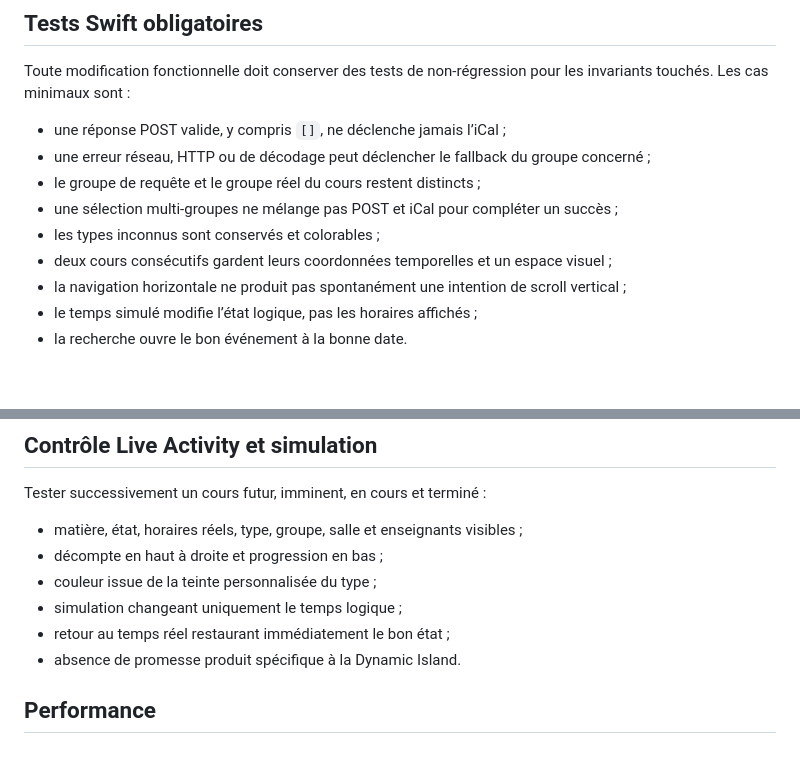
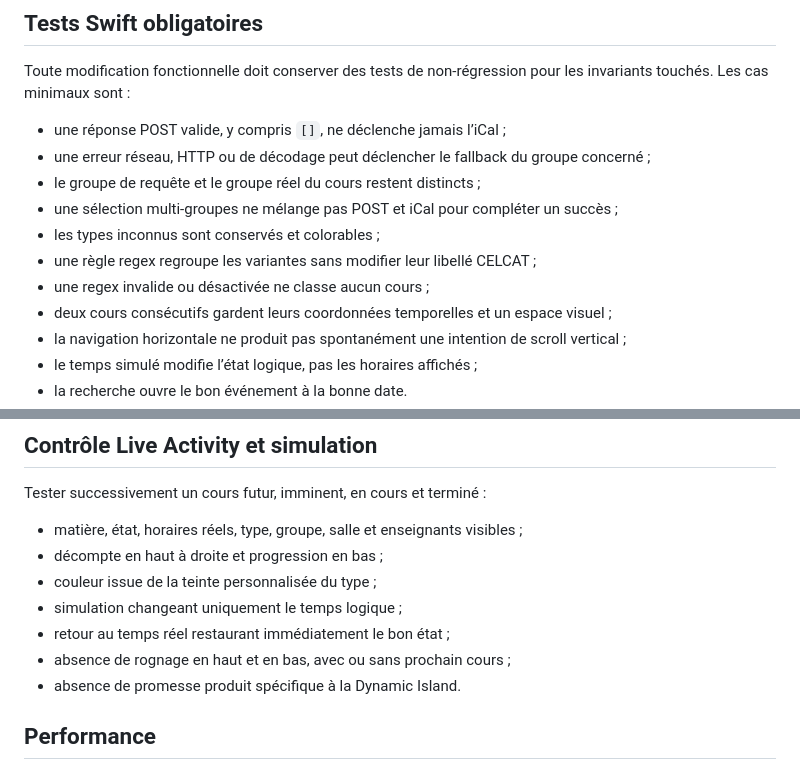
Before and after one commit to Bastian-Noel/Coursly, a Markdown page: docs/QUALITY_ASSURANCE.md, 2 parts joined by grey strips. GitHub-like rendering; blank space fills up the shorter version.

Commit message:
Cover regex grouping and activity bounds in QA

```diff
--- a/docs/QUALITY_ASSURANCE.md
+++ b/docs/QUALITY_ASSURANCE.md
@@ -26,6 +26,8 @@ Toute modification fonctionnelle doit conserver des tests de non-régression pou
 - le groupe de requête et le groupe réel du cours restent distincts ;
 - une sélection multi-groupes ne mélange pas POST et iCal pour compléter un succès ;
 - les types inconnus sont conservés et colorables ;
+- une règle regex regroupe les variantes sans modifier leur libellé CELCAT ;
+- une regex invalide ou désactivée ne classe aucun cours ;
 - deux cours consécutifs gardent leurs coordonnées temporelles et un espace visuel ;
 - la navigation horizontale ne produit pas spontanément une intention de scroll vertical ;
 - le temps simulé modifie l’état logique, pas les horaires affichés ;
@@ -85,6 +87,7 @@ Tester successivement un cours futur, imminent, en cours et terminé :
 - couleur issue de la teinte personnalisée du type ;
 - simulation changeant uniquement le temps logique ;
 - retour au temps réel restaurant immédiatement le bon état ;
+- absence de rognage en haut et en bas, avec ou sans prochain cours ;
 - absence de promesse produit spécifique à la Dynamic Island.
 
 ## Performance
```
